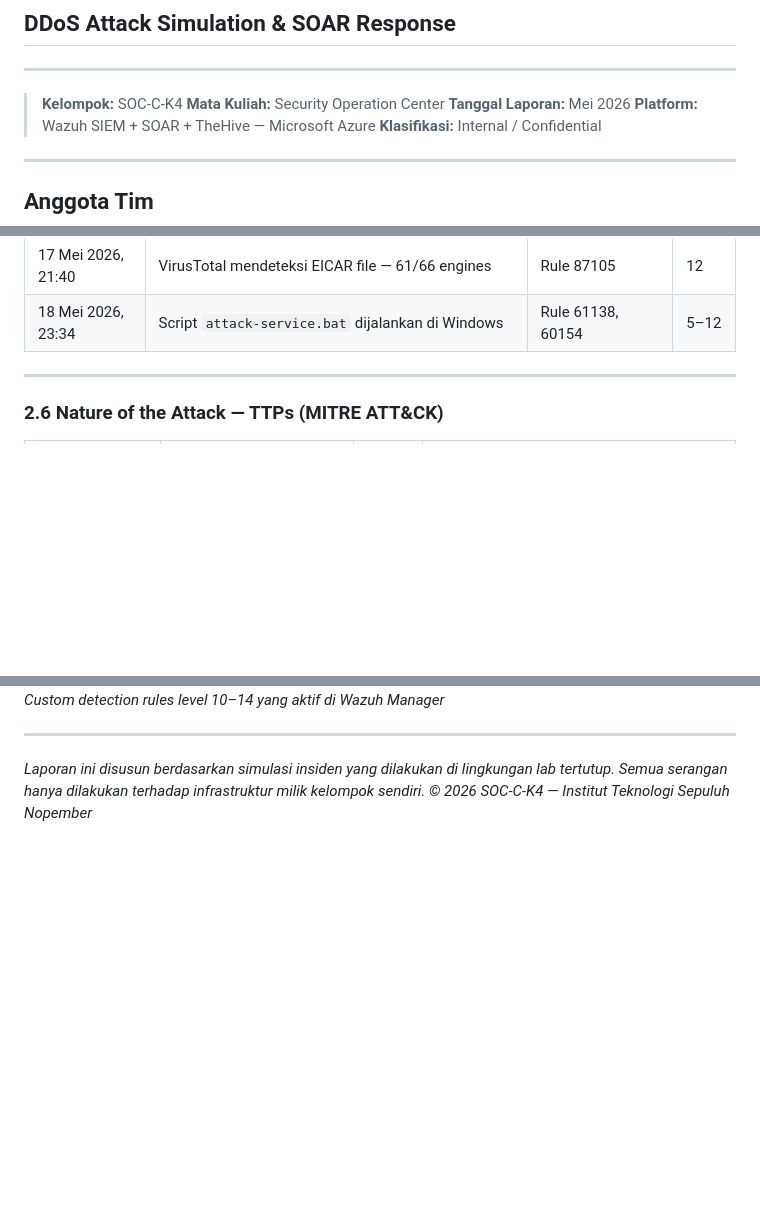
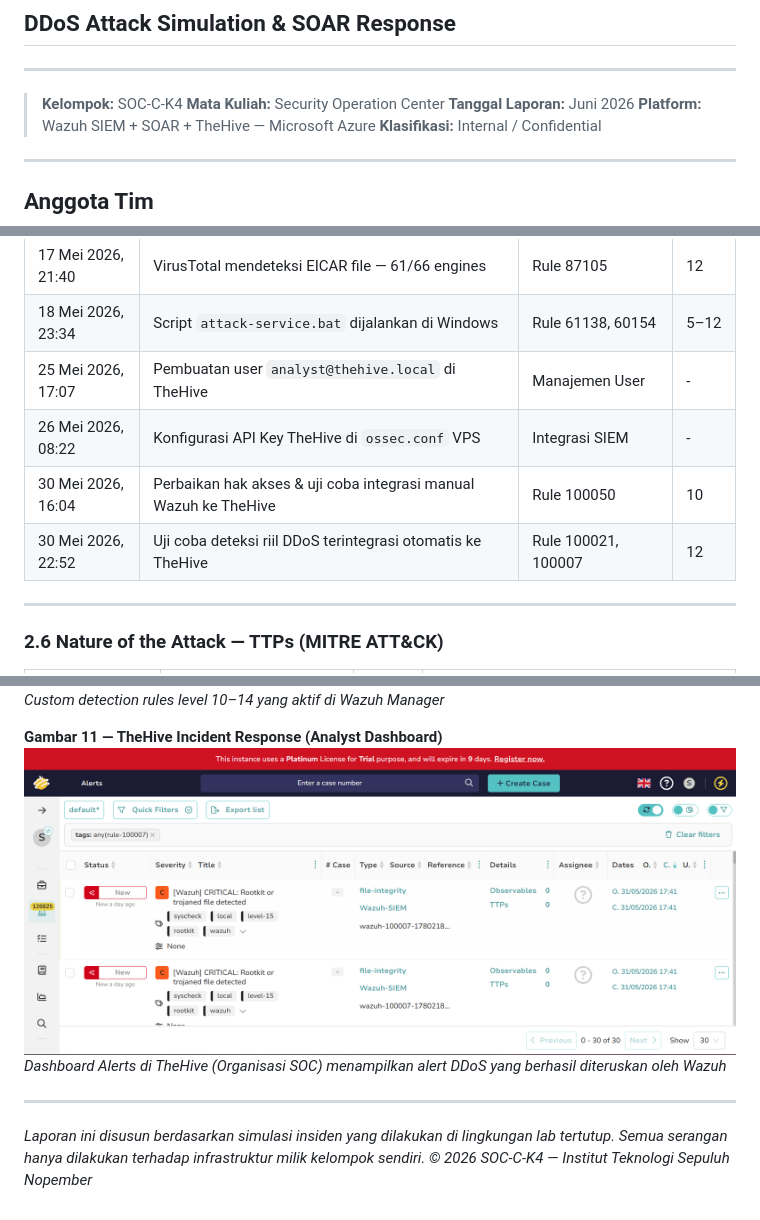
Before and after one commit to syifanalfiah/SOC-C-K4, a Markdown page: README.md, 3 parts joined by grey strips. GitHub-like rendering; pictures changed too: Documentation/thehive-analyst.png (added); blank space fills up the shorter version.

Commit message:
Update documentation and links for SOC course and add TheHive analyst dashboard screenshot

```diff
--- a/README.md
+++ b/README.md
@@ -5,7 +5,7 @@
 
 > **Kelompok:** SOC-C-K4
 > **Mata Kuliah:** Security Operation Center
-> **Tanggal Laporan:** Mei 2026
+> **Tanggal Laporan:** Juni 2026
 > **Platform:** Wazuh SIEM + SOAR + TheHive — Microsoft Azure
 > **Klasifikasi:** Internal / Confidential
 
@@ -121,6 +121,10 @@ Berdasarkan hasil simulasi, tiga rekomendasi utama yang perlu ditindaklanjuti ad
 | 17 Mei 2026, 21:22 | FIM mendeteksi perubahan `/tmp/fim-test/backdoor.sh` (realtime) | Rule 550 | 7 |
 | 17 Mei 2026, 21:40 | VirusTotal mendeteksi EICAR file — 61/66 engines | Rule 87105 | 12 |
 | 18 Mei 2026, 23:34 | Script `attack-service.bat` dijalankan di Windows | Rule 61138, 60154 | 5–12 |
+| 25 Mei 2026, 17:07 | Pembuatan user `analyst@thehive.local` di TheHive | Manajemen User | - |
+| 26 Mei 2026, 08:22 | Konfigurasi API Key TheHive di `ossec.conf` VPS | Integrasi SIEM | - |
+| 30 Mei 2026, 16:04 | Perbaikan hak akses & uji coba integrasi manual Wazuh ke TheHive | Rule 100050 | 10 |
+| 30 Mei 2026, 22:52 | Uji coba deteksi riil DDoS terintegrasi otomatis ke TheHive | Rule 100021, 100007 | 12 |
 
 ---
 
@@ -458,6 +462,10 @@ Setiap alert Wazuh secara otomatis dipetakan ke standar compliance berikut:
 ![Custom Rules](Documentation/rule.png)
 *Custom detection rules level 10–14 yang aktif di Wazuh Manager*
 
+**Gambar 11 — TheHive Incident Response (Analyst Dashboard)**
+![TheHive Analyst Dashboard](Documentation/thehive-analyst.png)
+*Dashboard Alerts di TheHive (Organisasi SOC) menampilkan alert DDoS yang berhasil diteruskan oleh Wazuh*
+
 ---
 
 *Laporan ini disusun berdasarkan simulasi insiden yang dilakukan di lingkungan lab tertutup.*
```
Also changed, not shown: docs/setup-thehive.md (+3 -0 lines), 1 other file.
